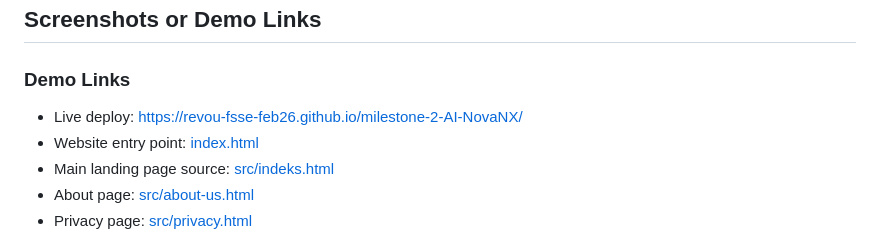
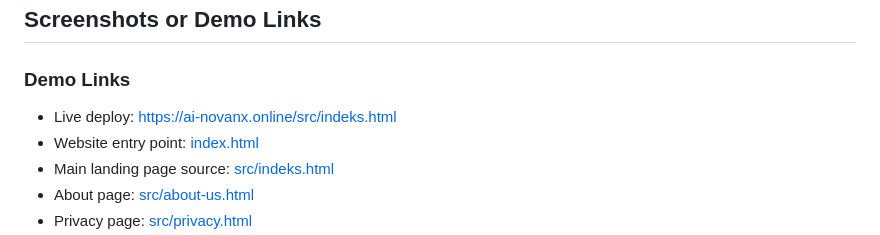
Before and after one commit to AI-NovaNX/milestone-2-AI-NovaNX, a Markdown page: README.md, the part around the change. GitHub-like rendering.

Commit message:
fix (doc): fix deploy-link in README.md file

```diff
--- a/README.md
+++ b/README.md
@@ -83,7 +83,7 @@ The main goal of this project is to showcase a fictional gaming company called *
 
 ### Demo Links
 
-- Live deploy: [https://revou-fsse-feb26.github.io/milestone-2-AI-NovaNX/](https://ai-novanx.online/src/indeks.html)
+- Live deploy: https://ai-novanx.online/src/indeks.html
 - Website entry point: [index.html](index.html)
 - Main landing page source: [src/indeks.html](src/indeks.html)
 - About page: [src/about-us.html](src/about-us.html)
```
